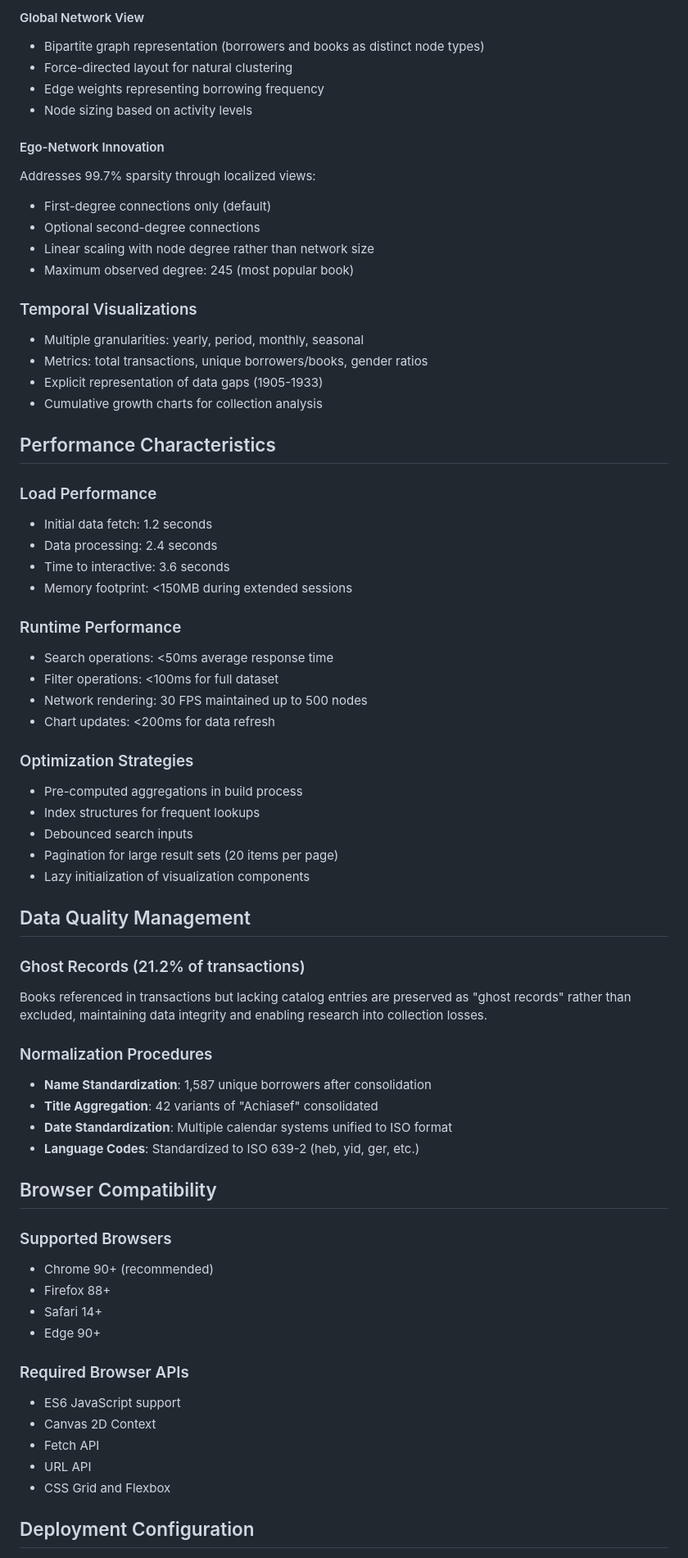
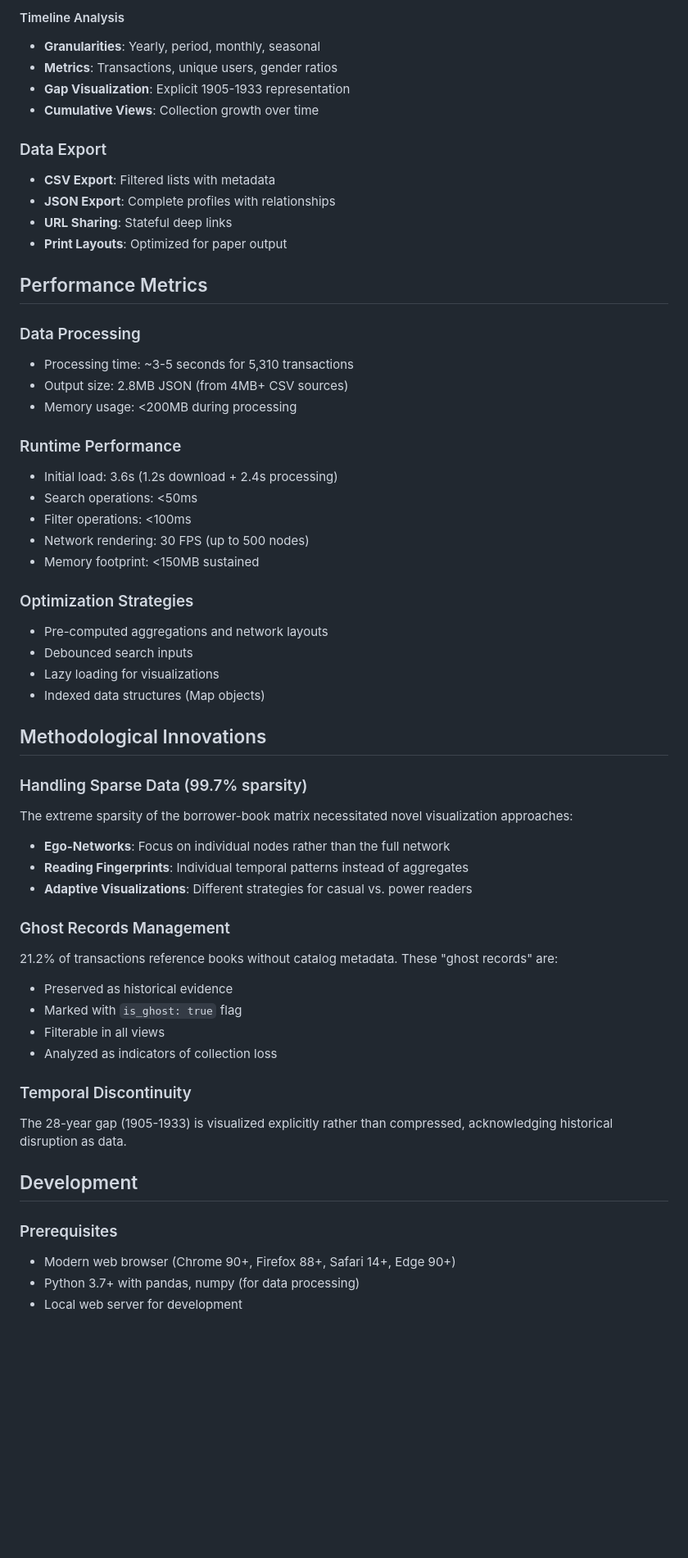
Before and after one commit to chpollin/strashun, a Markdown page: ReadMe.md, the part around the change printed below. Shown: that part at 82% size. Drawn GitHub-style; blank space fills up the shorter version.

```diff
--- a/ReadMe.md
+++ b/ReadMe.md
@@ -135,69 +179,59 @@ Visualization Modules:
 
-#### Global Network View
-- Bipartite graph representation (borrowers and books as distinct node types)
-- Force-directed layout for natural clustering
-- Edge weights representing borrowing frequency
-- Node sizing based on activity levels
+#### Timeline Analysis
+- **Granularities**: Yearly, period, monthly, seasonal
+- **Metrics**: Transactions, unique users, gender ratios
+- **Gap Visualization**: Explicit 1905-1933 representation
+- **Cumulative Views**: Collection growth over time
 
-#### Ego-Network Innovation
-Addresses 99.7% sparsity through localized views:
-- First-degree connections only (default)
-- Optional second-degree connections
-- Linear scaling with node degree rather than network size
-- Maximum observed degree: 245 (most popular book)
+### Data Export
+- **CSV Export**: Filtered lists with metadata
+- **JSON Export**: Complete profiles with relationships
+- **URL Sharing**: Stateful deep links
+- **Print Layouts**: Optimized for paper output
 
-### Temporal Visualizations
-- Multiple granularities: yearly, period, monthly, seasonal
-- Metrics: total transactions, unique borrowers/books, gender ratios
-- Explicit representation of data gaps (1905-1933)
-- Cumulative growth charts for collection analysis
+## Performance Metrics
 
-## Performance Characteristics
-
-### Load Performance
-- Initial data fetch: 1.2 seconds
-- Data processing: 2.4 seconds
-- Time to interactive: 3.6 seconds
-- Memory footprint: <150MB during extended sessions
+### Data Processing
+- Processing time: ~3-5 seconds for 5,310 transactions
+- Output size: 2.8MB JSON (from 4MB+ CSV sources)
+- Memory usage: <200MB during processing
 
 ### Runtime Performance
-- Search operations: <50ms average response time
-- Filter operations: <100ms for full dataset
-- Network rendering: 30 FPS maintained up to 500 nodes
-- Chart updates: <200ms for data refresh
+- Initial load: 3.6s (1.2s download + 2.4s processing)
+- Search operations: <50ms
+- Filter operations: <100ms
+- Network rendering: 30 FPS (up to 500 nodes)
+- Memory footprint: <150MB sustained
 
 ### Optimization Strategies
-- Pre-computed aggregations in build process
-- Index structures for frequent lookups
+- Pre-computed aggregations and network layouts
 - Debounced search inputs
-- Pagination for large result sets (20 items per page)
-- Lazy initialization of visualization components
+- Lazy loading for visualizations
+- Indexed data structures (Map objects)
 
-## Data Quality Management
+## Methodological Innovations
 
-### Ghost Records (21.2% of transactions)
-Books referenced in transactions but lacking catalog entries are preserved as "ghost records" rather than excluded, maintaining data integrity and enabling research into collection losses.
+### Handling Sparse Data (99.7% sparsity)
+The extreme sparsity of the borrower-book matrix necessitated novel visualization approaches:
 
-### Normalization Procedures
-- **Name Standardization**: 1,587 unique borrowers after consolidation
-- **Title Aggregation**: 42 variants of "Achiasef" consolidated
-- **Date Standardization**: Multiple calendar systems unified to ISO format
-- **Language Codes**: Standardized to ISO 639-2 (heb, yid, ger, etc.)
+- **Ego-Networks**: Focus on individual nodes rather than the full network
+- **Reading Fingerprints**: Individual temporal patterns instead of aggregates
+- **Adaptive Visualizations**: Different strategies for casual vs. power readers
 
-## Browser Compatibility
+### Ghost Records Management
+21.2% of transactions reference books without catalog metadata. These "ghost records" are:
+- Preserved as historical evidence
+- Marked with `is_ghost: true` flag
+- Filterable in all views
+- Analyzed as indicators of collection loss
 
-### Supported Browsers
-- Chrome 90+ (recommended)
-- Firefox 88+
-- Safari 14+
-- Edge 90+
+### Temporal Discontinuity
+The 28-year gap (1905-1933) is visualized explicitly rather than compressed, acknowledging historical disruption as data.
 
-### Required Browser APIs
-- ES6 JavaScript support
-- Canvas 2D Context
-- Fetch API
-- URL API
-- CSS Grid and Flexbox
+## Development
 
-## Deployment Configuration
+### Prerequisites
+- Modern web browser (Chrome 90+, Firefox 88+, Safari 14+, Edge 90+)
+- Python 3.7+ with pandas, numpy (for data processing)
+- Local web server for development
 
```
Also changed, not shown: other parts of ReadMe.md (+203 -178 lines).
